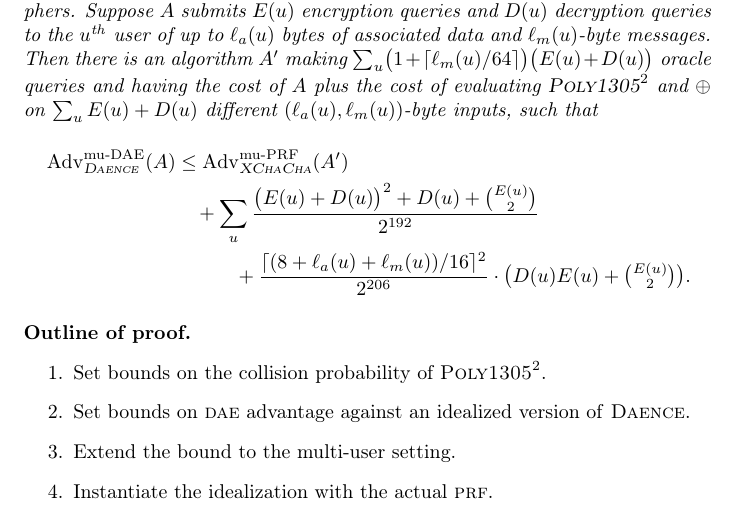
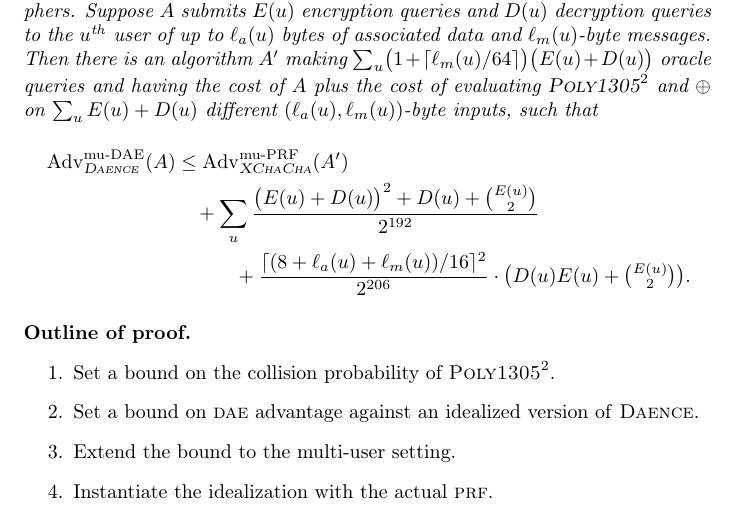
Before and after one commit to riastradh/daence, a LaTeX paper (daence.tex): part of page 4 of 14, cut so that both start at the same text. Compiled offline with pdfLaTeX.

Commit message:
Tweak wording.

```diff
--- a/daence.tex
+++ b/daence.tex
@@ -401,8 +401,8 @@ The corresponding decryption operation is derived similarly.
 \paragraph*{Outline of proof.}
 
 \begin{enumerate}
-  \item Set bounds on the collision probability of $\Poly1305/^2$.
-  \item Set bounds on \DAE/ advantage against an idealized version of
+  \item Set a bound on the collision probability of $\Poly1305/^2$.
+  \item Set a bound on \DAE/ advantage against an idealized version of
      \DAENCE/.
   \item Extend the bound to the multi-user setting.
   \item Instantiate the idealization with the actual \PRF/.
```
